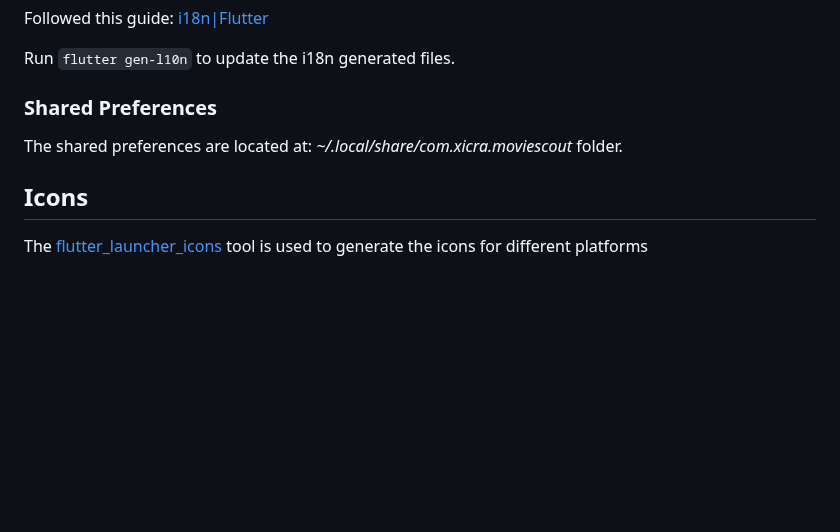
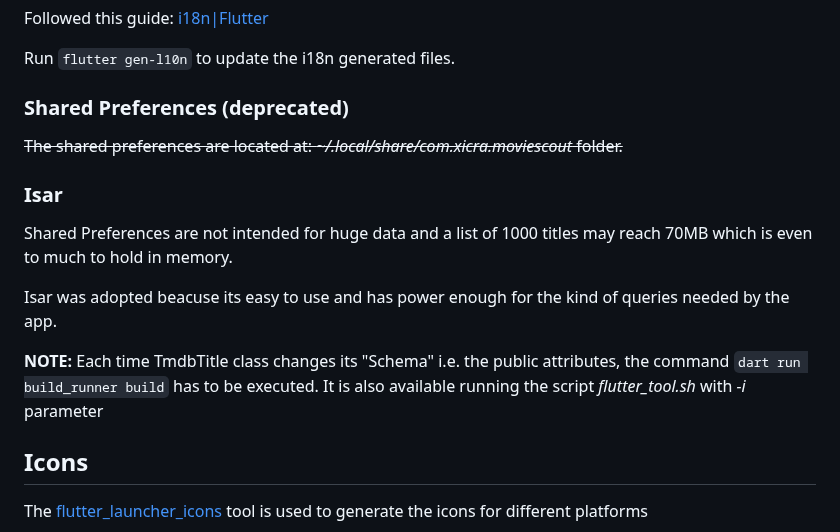
Before and after one commit to xcarol/moviescout, a Markdown page: README.md, the part around the change. Rendered like a GitHub page; blank space fills up the shorter version.

Commit message:
docs: update README to deprecate Shared Preferences and introduce Isar for data management

```diff
--- a/README.md
+++ b/README.md
@@ -109,9 +109,17 @@ Followed this guide: [i18n|Flutter](https://docs.flutter.dev/ui/accessibility-an
 
 Run `flutter gen-l10n` to update the i18n generated files.
 
-### Shared Preferences
+### Shared Preferences (deprecated)
 
-The shared preferences are located at: _~/.local/share/com.xicra.moviescout_ folder.
+~~The shared preferences are located at: _~/.local/share/com.xicra.moviescout_ folder.~~
+
+### Isar
+
+Shared Preferences are not intended for huge data and a list of 1000 titles may reach 70MB which is even to much to hold in memory.
+
+Isar was adopted beacuse its easy to use and has power enough for the kind of queries needed by the app.
+
+**NOTE:** Each time TmdbTitle class changes its "Schema" i.e. the public attributes, the command `dart run build_runner build` has to be executed. It is also available running the script _flutter_tool.sh_  with _-i_ parameter
 
 ## Icons
 
```
